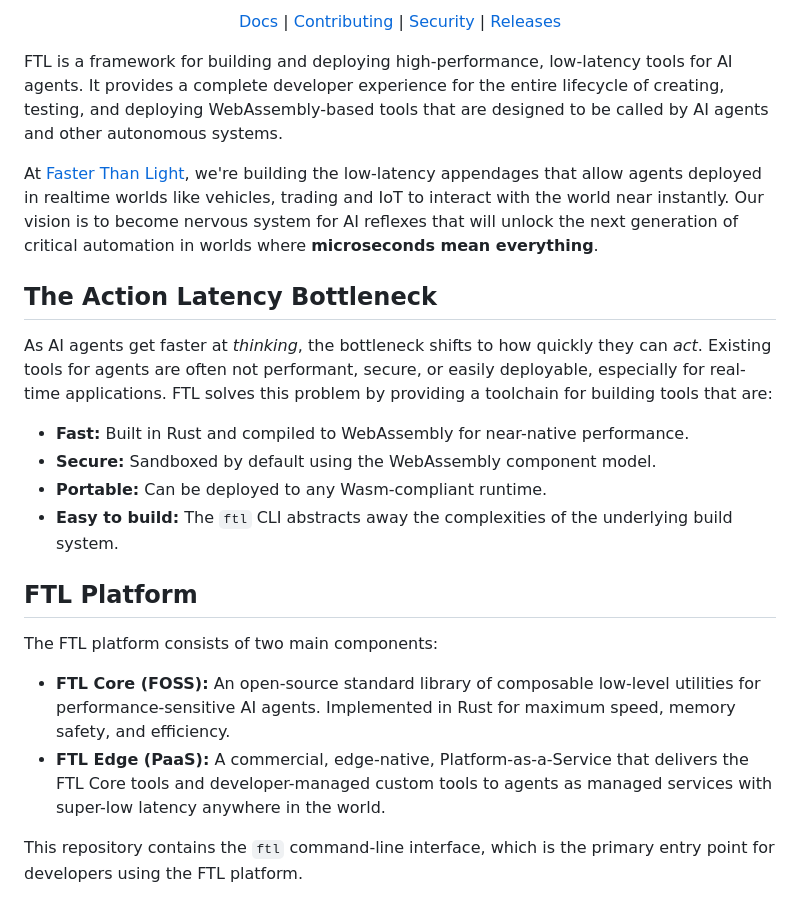
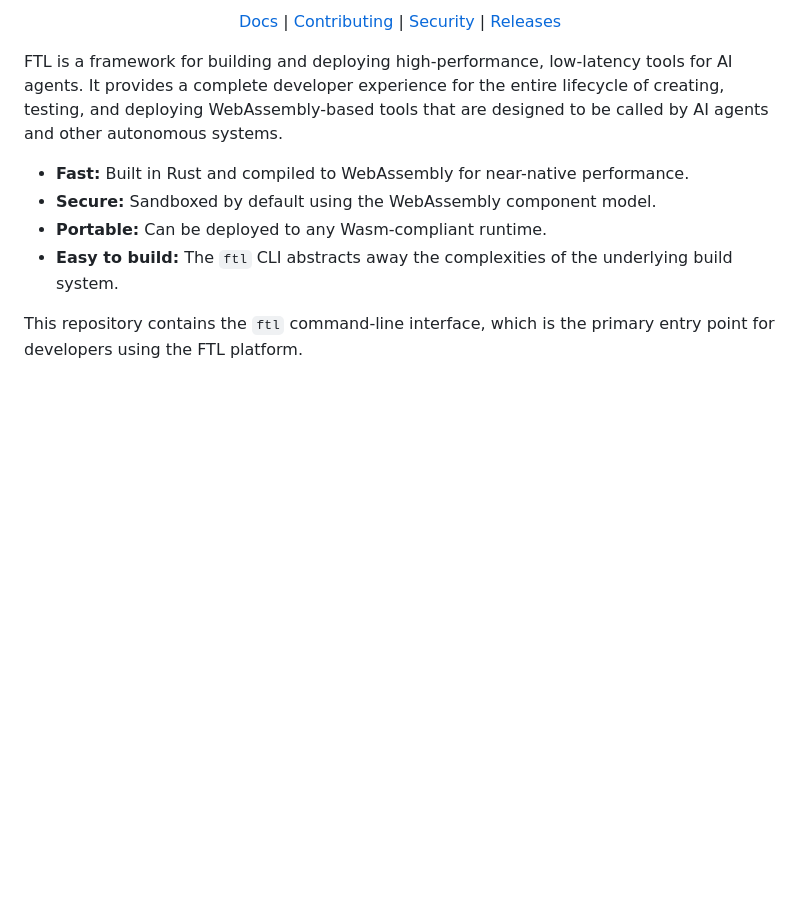
Before and after one commit to fastertools/ftl, a Markdown page: README.md, the part around the change. Rendered like a GitHub page; blank space fills up the shorter version.

Commit message:
docs: update

```diff
--- a/README.md
+++ b/README.md
@@ -17,23 +17,10 @@ A [Rust](https://www.rust-lang.org) + [WebAssembly](https://webassembly.org) pro
 
 FTL is a framework for building and deploying high-performance, low-latency tools for AI agents. It provides a complete developer experience for the entire lifecycle of creating, testing, and deploying WebAssembly-based tools that are designed to be called by AI agents and other autonomous systems.
 
-At [Faster Than Light](https://ftl.tools), we're building the low-latency appendages that allow agents deployed in realtime worlds like vehicles, trading and IoT to interact with the world near instantly. Our vision is to become nervous system for AI reflexes that will unlock the next generation of critical automation in worlds where **microseconds mean everything**.
-
-## The Action Latency Bottleneck
-
-As AI agents get faster at *thinking*, the bottleneck shifts to how quickly they can *act*. Existing tools for agents are often not performant, secure, or easily deployable, especially for real-time applications. FTL solves this problem by providing a toolchain for building tools that are:
-
 - **Fast:** Built in Rust and compiled to WebAssembly for near-native performance.
 - **Secure:** Sandboxed by default using the WebAssembly component model.
 - **Portable:** Can be deployed to any Wasm-compliant runtime.
 - **Easy to build:** The `ftl` CLI abstracts away the complexities of the underlying build system.
-
-## FTL Platform
-
-The FTL platform consists of two main components:
-
-- **FTL Core (FOSS):** An open-source standard library of composable low-level utilities for performance-sensitive AI agents. Implemented in Rust for maximum speed, memory safety, and efficiency.
-- **FTL Edge (PaaS):** A commercial, edge-native, Platform-as-a-Service that delivers the FTL Core tools and developer-managed custom tools to agents as managed services with super-low latency anywhere in the world.
 
 This repository contains the `ftl` command-line interface, which is the primary entry point for developers using the FTL platform.
 
```
